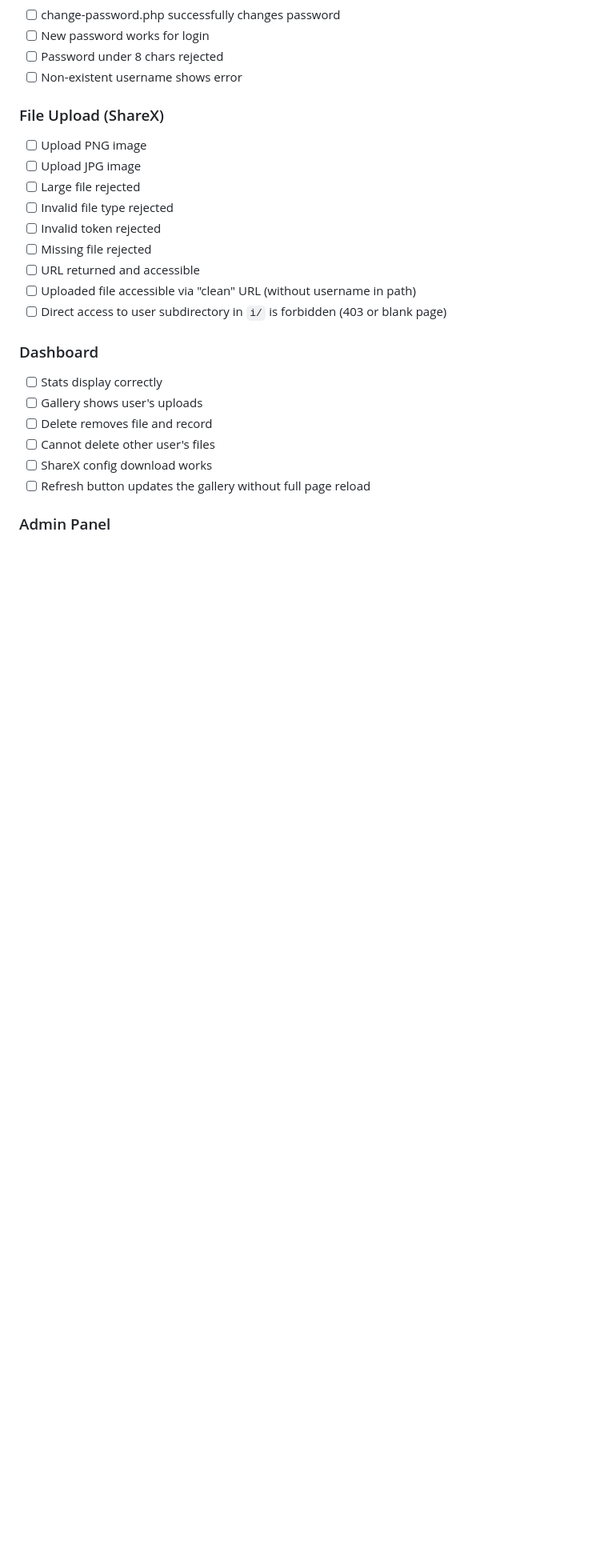
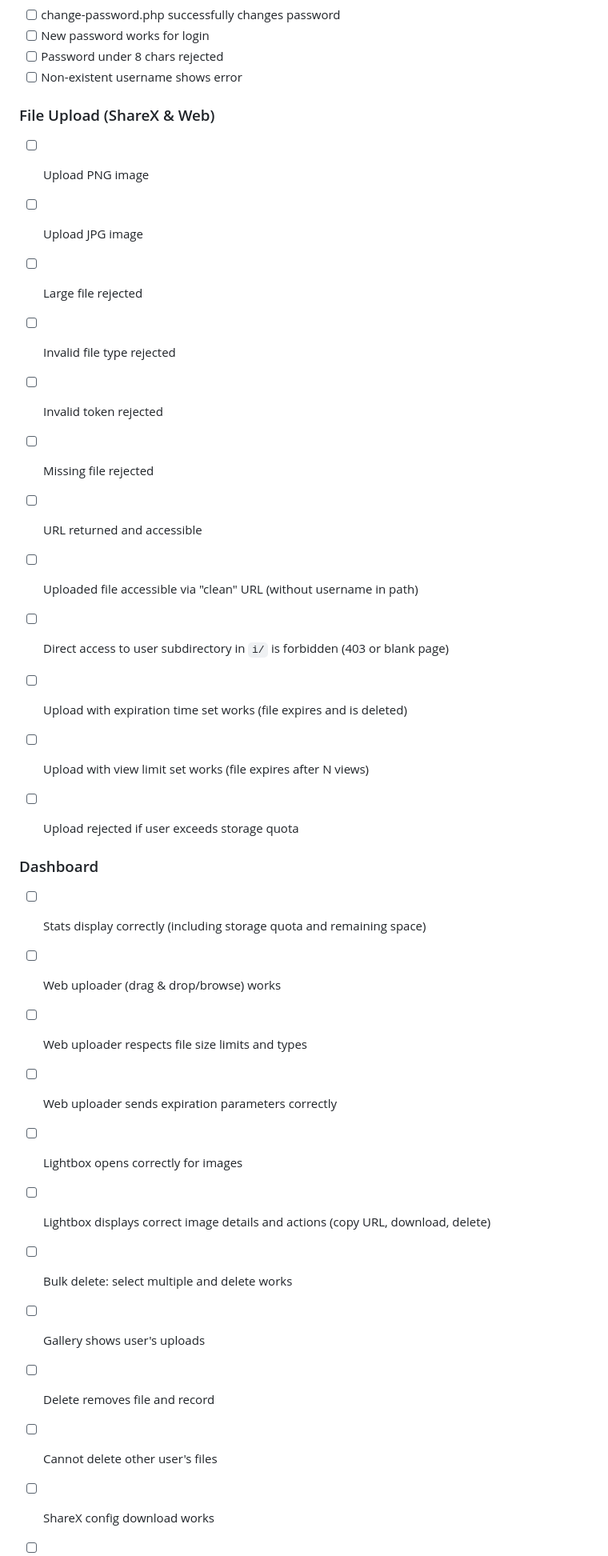
Before and after one commit to iCallum/pixelclip, a Markdown page: CONTEXT.md, the part around the change printed below. Shown: that part at 80% size. GitHub-like rendering; blank space fills up the shorter version.

```diff
--- a/CONTEXT.md
+++ b/CONTEXT.md
@@ -752,19 +807,52 @@ file: (binary image data)
 - [ ] Password under 8 chars rejected
 - [ ] Non-existent username shows error
 
-### File Upload (ShareX)
+### File Upload (ShareX & Web)
+
 - [ ] Upload PNG image
+
 - [ ] Upload JPG image
+
 - [ ] Large file rejected
+
 - [ ] Invalid file type rejected
+
 - [ ] Invalid token rejected
+
 - [ ] Missing file rejected
+
 - [ ] URL returned and accessible
+
 - [ ] Uploaded file accessible via "clean" URL (without username in path)
+
 - [ ] Direct access to user subdirectory in `i/` is forbidden (403 or blank page)
 
+- [ ] Upload with expiration time set works (file expires and is deleted)
+
+- [ ] Upload with view limit set works (file expires after N views)
+
+- [ ] Upload rejected if user exceeds storage quota
+
+
+
 ### Dashboard
-- [ ] Stats display correctly
+
+- [ ] Stats display correctly (including storage quota and remaining space)
+
+- [ ] Web uploader (drag & drop/browse) works
+
+- [ ] Web uploader respects file size limits and types
+
+- [ ] Web uploader sends expiration parameters correctly
+
+- [ ] Lightbox opens correctly for images
+
+- [ ] Lightbox displays correct image details and actions (copy URL, download, delete)
+
+- [ ] Bulk delete: select multiple and delete works
+
 - [ ] Gallery shows user's uploads
+
 - [ ] Delete removes file and record
+
 - [ ] Cannot delete other user's files
```
Also changed, not shown: other parts of CONTEXT.md (+101 -34 lines).
